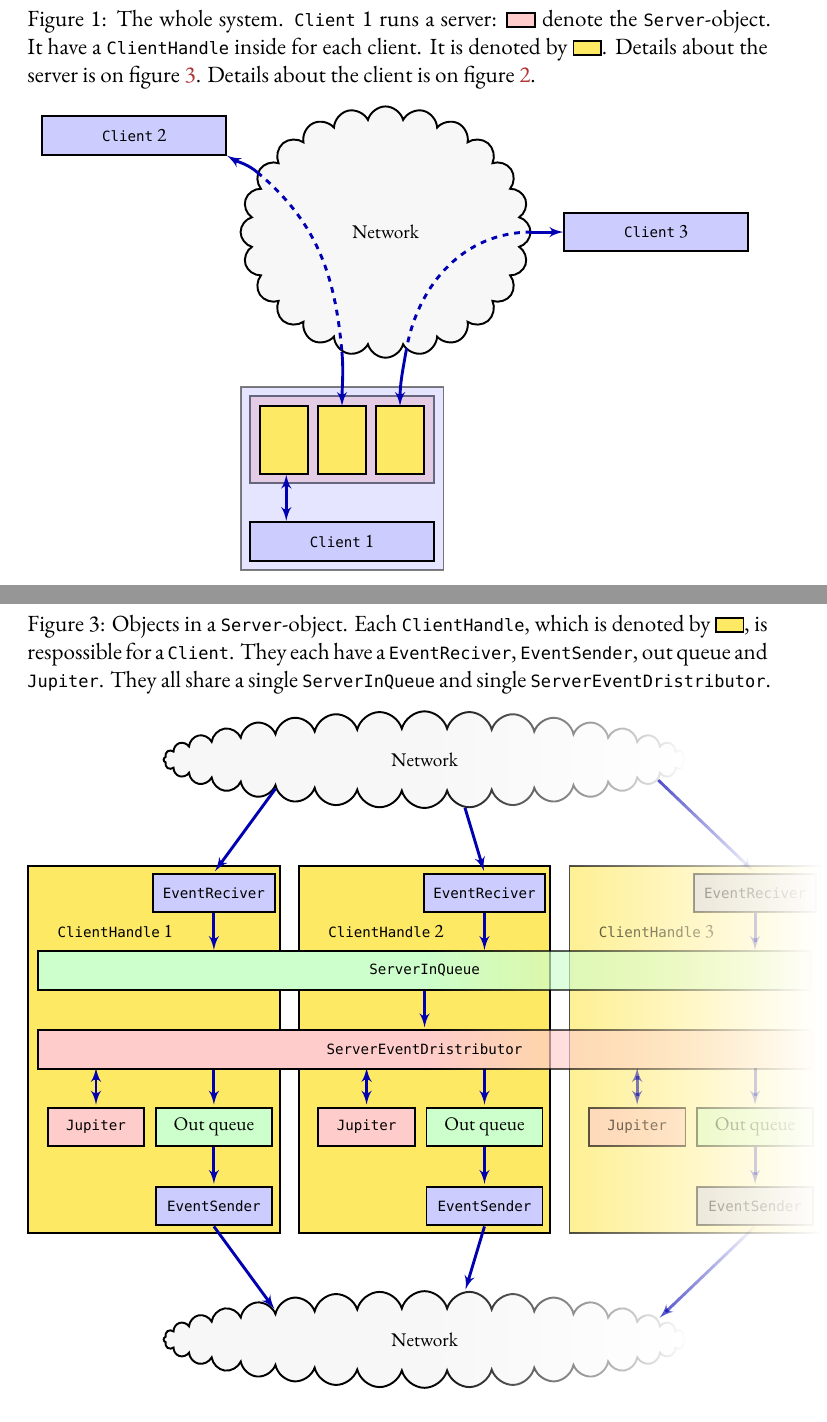
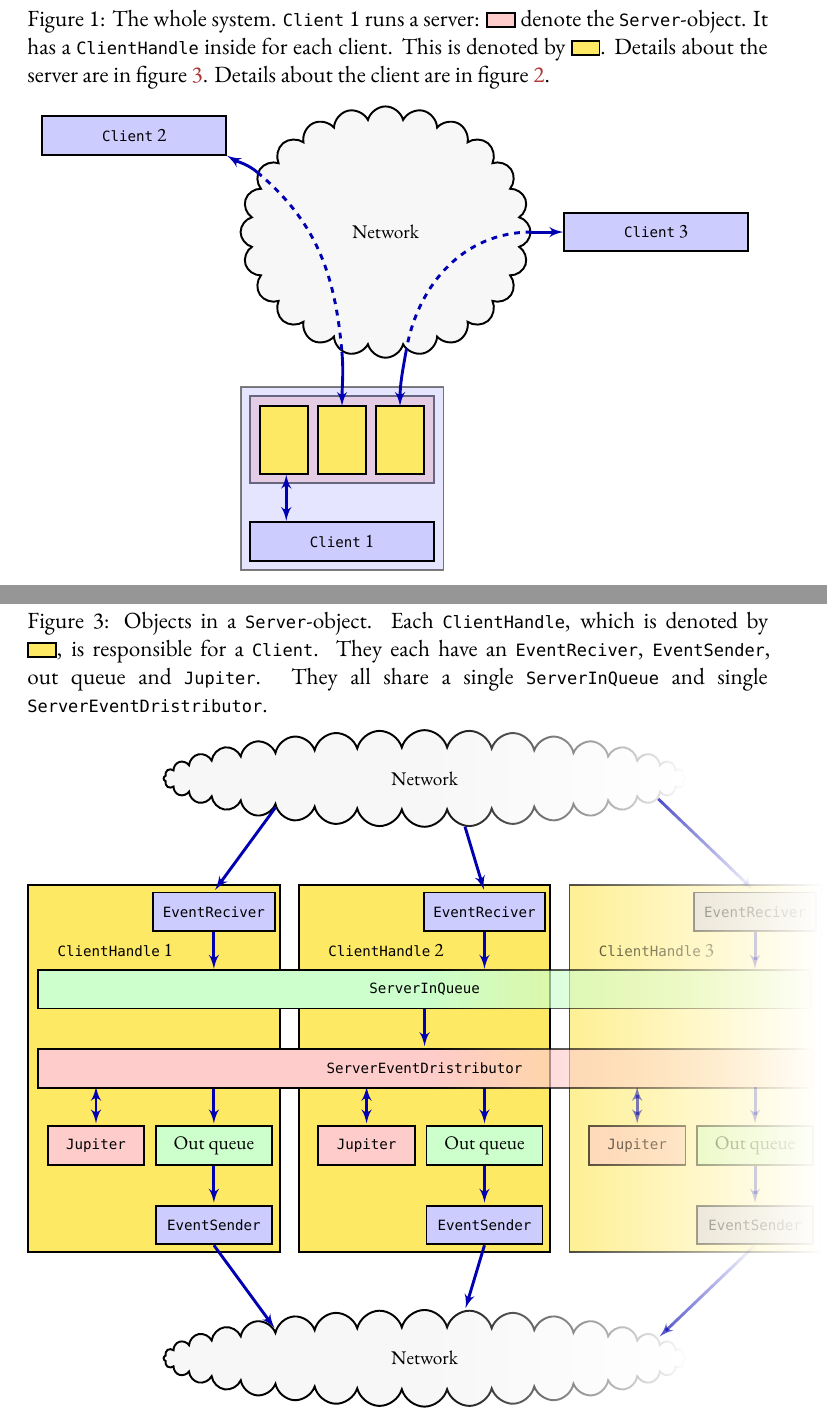
Before and after one commit to rmoehn/dDist, a LaTeX thesis (ex14-handin/1864-ex14.tex, which reads ex14-handin/fig-server.tex, ex14-handin/fig-system.tex): two parts of pages 2 and 4 of 7, joined at a grey line, cut so that both start at the same text. Compiled offline with XeLaTeX; a missing font is replaced by an installed copy or a similar font.

Commit message:
Last corrections

```diff
--- a/ex14-handin/fig-server.tex
+++ b/ex14-handin/fig-server.tex
@@ -2,8 +2,8 @@
   \centering
   \caption{Objects in a \mil{Server}-object. Each \mil{ClientHandle},
     which is denoted by \protect\tikz[baseline=-0]\protect\draw[ye]
-    (0,0em) rectangle (.5,.6em);, is respossible for a
-    \mil{Client}. They each have a \mil{EventReciver},
+    (0,0em) rectangle (.5,.6em);, is responsible for a
+    \mil{Client}. They each have an \mil{EventReciver},
     \mil{EventSender}, out queue and \mil{Jupiter}. They all share a
     single \mil{ServerInQueue} and single
     \mil{ServerEventDristributor}.}
--- a/ex14-handin/fig-system.tex
+++ b/ex14-handin/fig-system.tex
@@ -2,11 +2,11 @@
   \centering
   \caption{The whole system. \mil{Client}~1 runs a server:
     \protect\tikz[baseline=-0]\protect\draw[r] (0,0em) rectangle
-    (.5,.6em); denote the \mil{Server}-object. It have a
-    \mil{ClientHandle} inside for each client. It is denoted by
+    (.5,.6em); denote the \mil{Server}-object. It has a
+    \mil{ClientHandle} inside for each client. This is denoted by
     \protect\tikz[baseline=-0]\protect\draw[ye] (0,0em) rectangle
-    (.5,.6em);. Details about the server is on figure
-    \ref{fig:server}. Details about the client is on figure
+    (.5,.6em);. Details about the server are in figure
+    \ref{fig:server}. Details about the client are in figure
     \ref{fig:client}.}
   \begin{tikzpicture}[node distance=1cm, auto]
     \footnotesize
```
Also changed, not shown: ex14-handin/1864-ex14.tex (+4 -1 lines), ex14-handin/fig-client.tex (+1 -1 lines).
